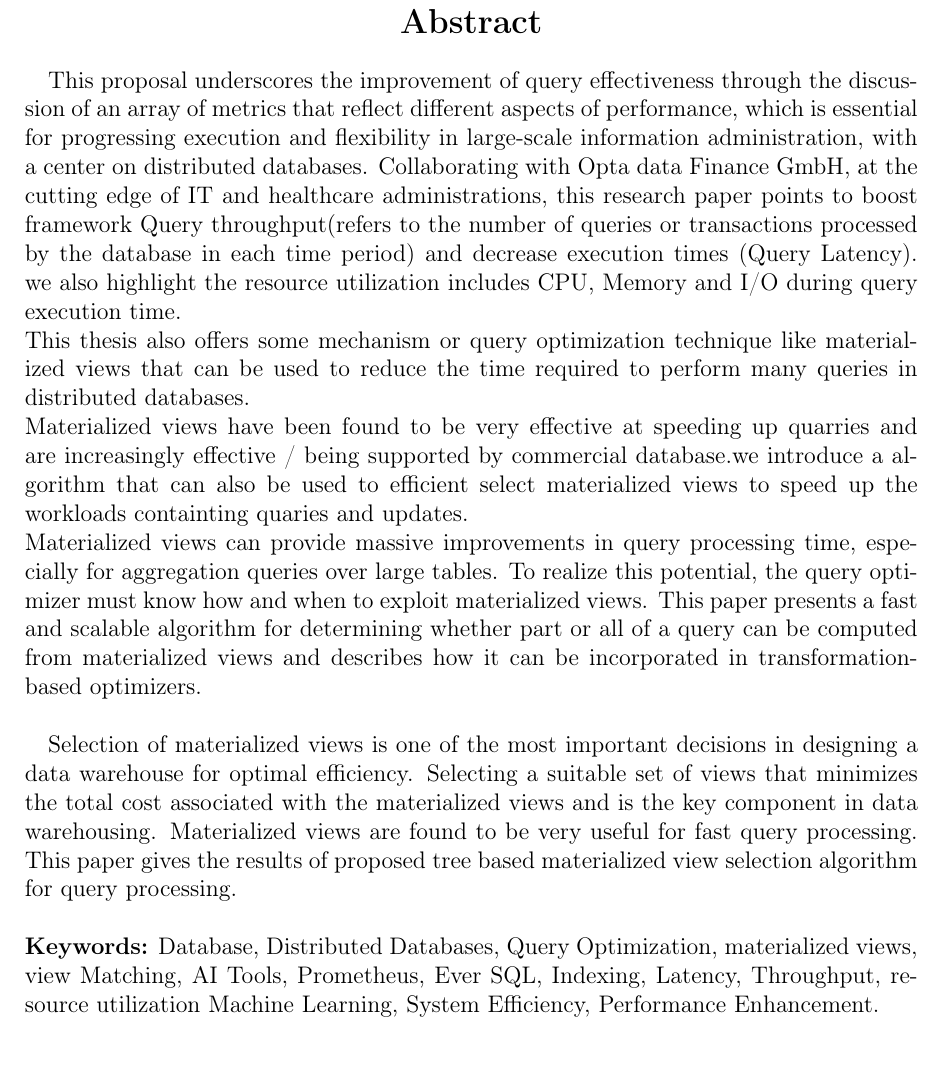
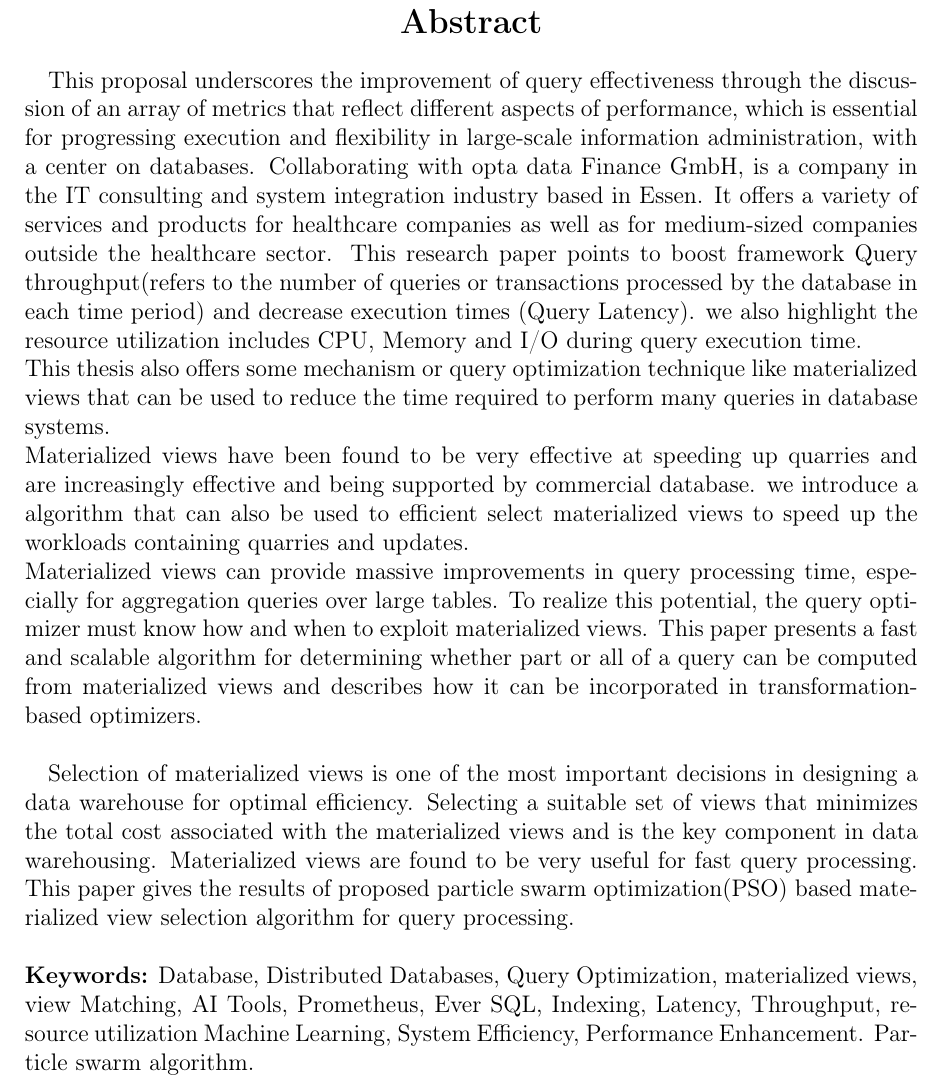
Before and after one commit to dbapilot/My-Thesis, a LaTeX thesis (main.tex, which reads other_pages/abstract.tex): part of page 7 of 30, cut so that both start at the same text. Compiled offline with pdfLaTeX.

Commit message:
reviewing the whole paper

```diff
--- a/other_pages/abstract.tex
+++ b/other_pages/abstract.tex
@@ -3,13 +3,13 @@
 \end{center}
 
 \normalsize
-This proposal underscores the improvement of query  effectiveness through  the  discussion of an array of metrics  that reflect different aspects of performance, which is  essential for progressing execution and flexibility  in large-scale information administration, with a center on  distributed  databases. Collaborating with Opta data Finance GmbH, at the cutting edge of IT and healthcare administrations, this research paper  points to boost framework Query  throughput(refers to the number of queries or transactions processed by the database in each time period) and decrease execution times (Query Latency). we also highlight the resource utilization  includes CPU, Memory and I/O during query execution time.\\
-This  thesis also offers some  mechanism or query optimization technique like materialized views that can be used to reduce the time required to perform many queries in distributed databases.\\
-Materialized views have been found to be very effective at speeding up quarries and are increasingly effective / being supported by commercial database.we introduce a algorithm that can also be used to efficient select materialized views to speed up the  workloads containting quaries and updates.\\
+This proposal underscores the improvement of query  effectiveness through  the  discussion of an array of metrics  that reflect different aspects of performance, which is  essential for progressing execution and flexibility in large-scale information administration, with a center on databases. Collaborating with opta data Finance GmbH, is a company in the IT consulting and system integration industry based in Essen. It offers a variety of services and products for healthcare companies as well as for medium-sized companies outside the healthcare sector. This research paper  points to boost framework Query  throughput(refers to the number of queries or transactions processed by the database in each time period) and decrease execution times (Query Latency). we also highlight the resource utilization  includes CPU, Memory and I/O during query execution time.\\
+This  thesis also offers some  mechanism or query optimization technique like materialized views that can be used to reduce the time required to perform many queries in database systems.\\
+Materialized views have been found to be very effective at speeding up quarries and are increasingly effective and being supported by commercial database. we introduce a algorithm that can also be used to efficient select materialized views to speed up the  workloads containing quarries and updates.\\
 Materialized views can provide massive improvements in query processing time, especially for aggregation queries over large tables. To realize this potential, the query optimizer must know how and when to exploit materialized views. This paper presents a fast and scalable algorithm for determining whether part or all of a query can be computed from materialized views and describes how it can be incorporated in transformation-based optimizers.\\
 
 Selection of materialized views is one of the most important decisions in designing a data warehouse for optimal efficiency. Selecting a suitable set of views that minimizes the total cost associated with the materialized views and is the key component in data warehousing. Materialized views are found to be very useful for fast query
-processing. This paper gives the results of proposed tree based materialized view selection algorithm for
+processing. This paper gives the results of proposed particle swarm optimization(PSO) based materialized view selection algorithm for
 query processing.\\
 
 
@@ -18,4 +18,4 @@ query processing.\\
 %We focuses on the integration of Prometheus, Grafana, a powerful open source visualization tools (AI Tools EverSQL, SQL AI,Apache Spark,ApexSQl Plan) to monitor,improve query performance within these system and the challenges associated with query performance,including network latency,data consistency and load distribution.\\
 %This thesis conduct a series of experimental methodology involves settings up a simulated distributed database environment where various query performance issues are artificially created.Grafana/Prometheus AI Tools  are  integrated to monitor various metrics ( such as query response time,system throughput and resource usage).We will create Grafana/ Prometheus dashboard to visualize these metrics,enabling clear and actionable insights into query performance.In addition we will discuss the application of specific optimization strategies guided by Grafanas/ AI Tools  analytics,such as query turning,indexing and implementation of effective caching mechanisms..\cite{1,3,2,Materialized-View}.\\
 
-\noindent \textbf{Keywords:} Database, Distributed Databases, Query Optimization, materialized views, view Matching, AI Tools, Prometheus, Ever SQL, Indexing, Latency, Throughput, resource utilization Machine Learning, System Efficiency, Performance Enhancement.
+\noindent \textbf{Keywords:} Database, Distributed Databases, Query Optimization, materialized views, view Matching, AI Tools, Prometheus, Ever SQL, Indexing, Latency, Throughput, resource utilization Machine Learning, System Efficiency, Performance Enhancement. Particle swarm algorithm.
```
Also changed, not shown: chapters/chapter_1.tex (+2 -7 lines), other_pages/Acknowledgement.tex (+4 -5 lines), other_pages/Bibliography.bib (+0 -1 lines), other_pages/non-Disclosure-agrement.tex (+2 -3 lines).
